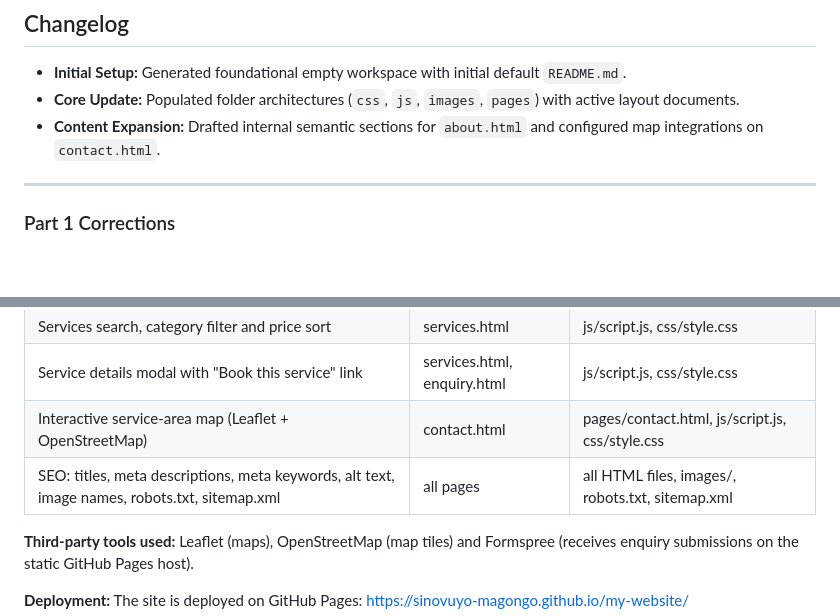
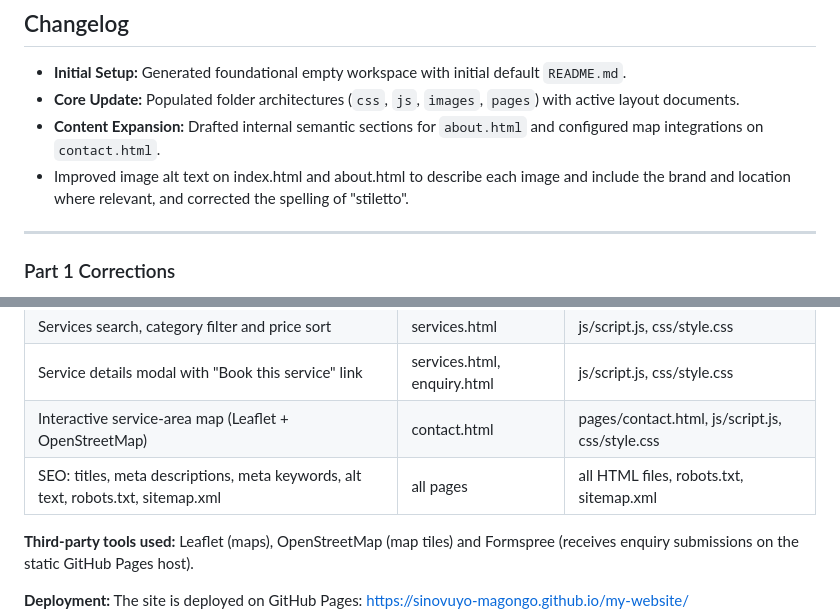
Before and after one commit to sinovuyo-magongo/my-website, a Markdown page: README.md, 2 parts joined by grey strips. Rendered like a GitHub page; blank space fills up the shorter version.

Commit message:
Improve image alt text for SEO and accessibility and Update README table and changelog for alt text

```diff
--- a/README.md
+++ b/README.md
@@ -51,6 +51,7 @@ This submission delivers the fundamental layout structure, containing:
 - **Initial Setup:** Generated foundational empty workspace with initial default `README.md`.
 - **Core Update:** Populated folder architectures (`css`, `js`, `images`, `pages`) with active layout documents.
 - **Content Expansion:** Drafted internal semantic sections for `about.html` and configured map integrations on `contact.html`.
+ - Improved image alt text on index.html and about.html to describe each image and include the brand and location where relevant, and corrected the spelling of "stiletto".
 
 ---
 
@@ -113,7 +114,7 @@ This submission delivers the fundamental layout structure, containing:
 | Services search, category filter and price sort | services.html | js/script.js, css/style.css |
 | Service details modal with "Book this service" link | services.html, enquiry.html | js/script.js, css/style.css |
 | Interactive service-area map (Leaflet + OpenStreetMap) | contact.html | pages/contact.html, js/script.js, css/style.css |
-| SEO: titles, meta descriptions, meta keywords, alt text, image names, robots.txt, sitemap.xml | all pages | all HTML files, images/, robots.txt, sitemap.xml |
+| SEO: titles, meta descriptions, meta keywords, alt text, robots.txt, sitemap.xml | all pages | all HTML files, robots.txt, sitemap.xml |
 
 **Third-party tools used:** Leaflet (maps), OpenStreetMap (map tiles) and Formspree (receives enquiry submissions on the static GitHub Pages host).
 
```
